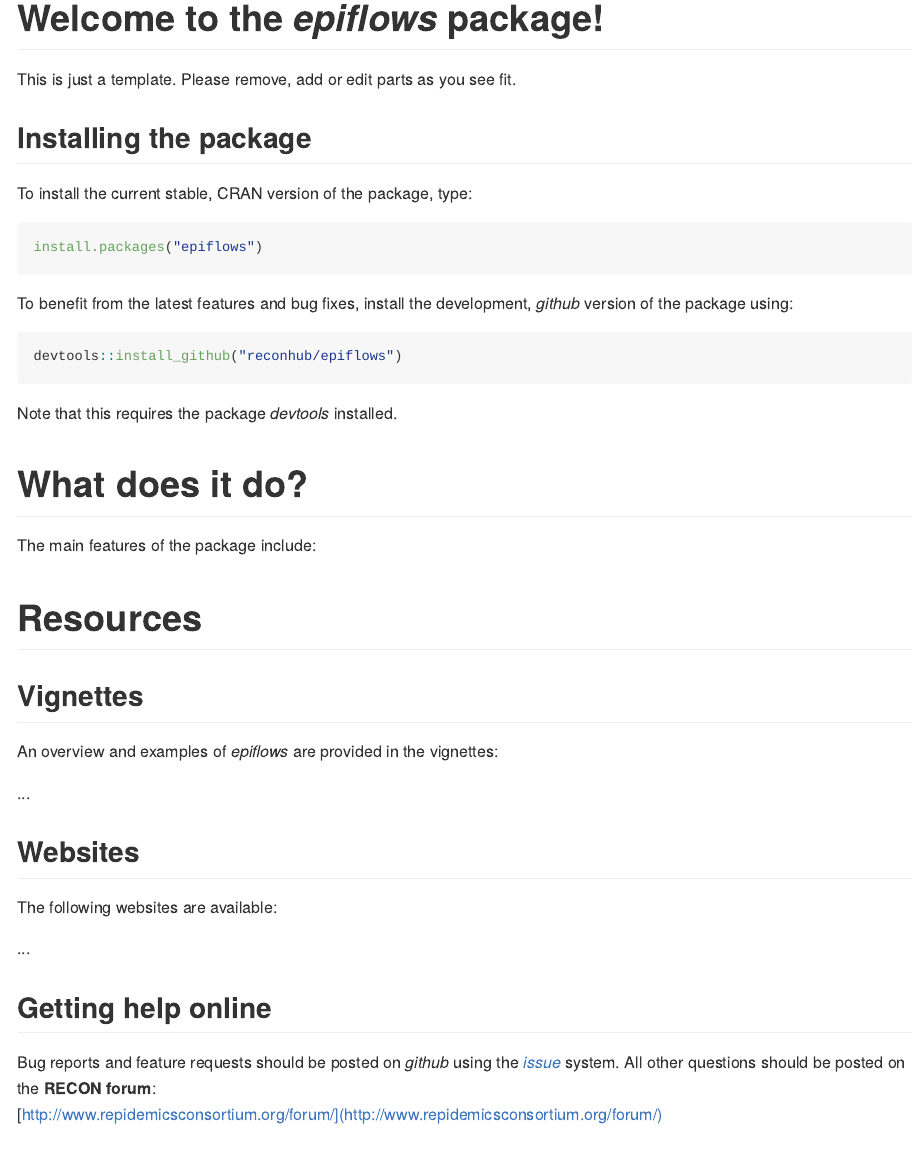
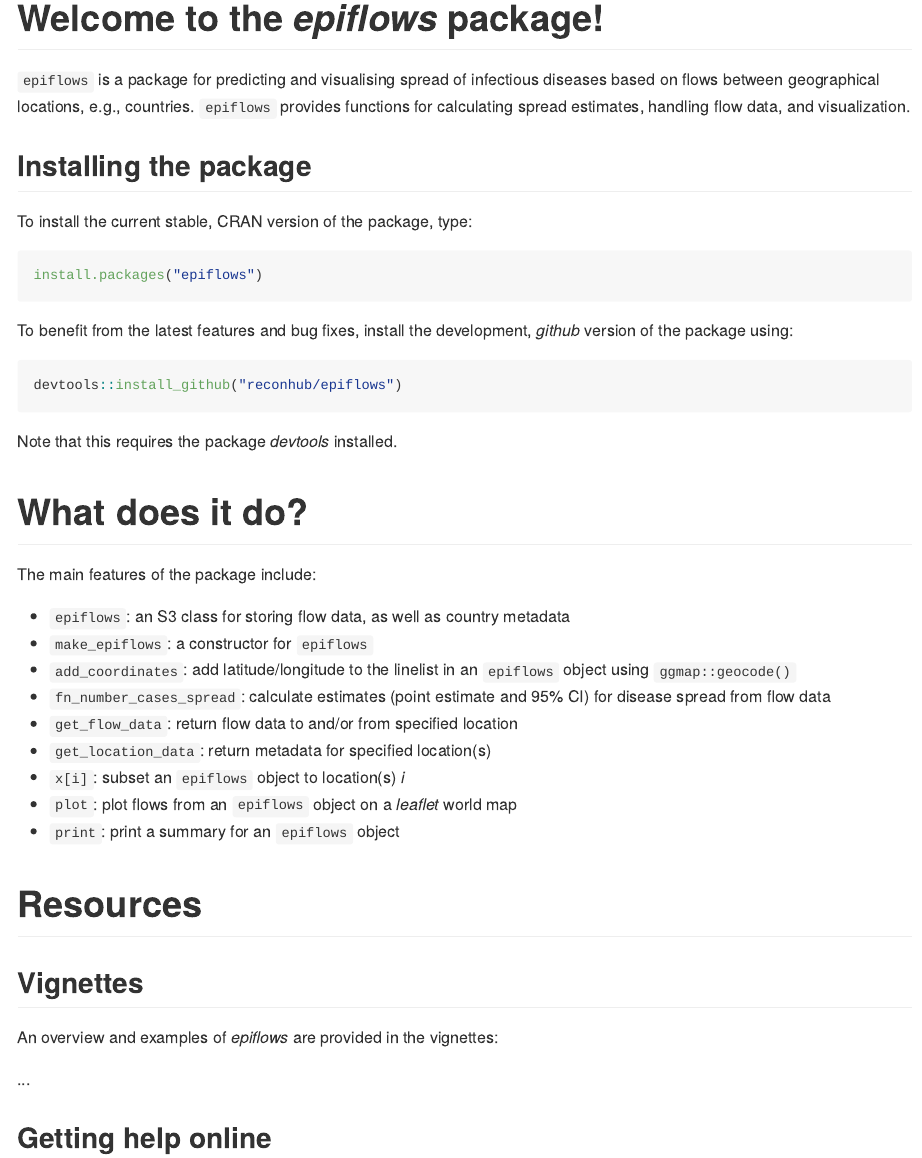
Before and after one commit to reconhub/epiflows, an R Markdown document (README.Rmd): the page in a window 1100 px wide, from its top. The pictures show the output file README.md that the author committed with the source, drawn offline in the style of GitHub; badge pictures from the web are left out.

Commit message:
Updated documentation

```diff
--- a/README.Rmd
+++ b/README.Rmd
@@ -6,7 +6,8 @@
 
 # Welcome to the *epiflows* package!
 
-This is just a template. Please remove, add or edit parts as you see fit.
+`epiflows` is a package for predicting and visualising spread of infectious diseases based on flows between geographical locations, e.g., countries.
+`epiflows` provides functions for calculating spread estimates, handling flow data, and visualization.
 
 ## Installing the package
 
@@ -27,19 +28,21 @@
 
 The main features of the package include:
 
-
+* `epiflows`: an S3 class for storing flow data, as well as country metadata
+* `make_epiflows`: a constructor for `epiflows`
+* `add_coordinates`: add latitude/longitude to the linelist in an `epiflows` object using `ggmap::geocode()`
+* `fn_number_cases_spread`: calculate estimates (point estimate and 95% CI) for disease spread from flow data
+* `get_flow_data`: return flow data to and/or from specified location
+* `get_location_data`: return metadata for specified location(s)
+* `x[i]`: subset an `epiflows` object to location(s) *i*
+* `plot`: plot flows from an `epiflows` object on a *leaflet* world map
+* `print`: print summary for an `epiflows` object
 
 # Resources
 
 ## Vignettes
 
 An overview and examples of *epiflows* are provided in the vignettes:
-
-...
-
-## Websites
-
-The following websites are available:
 
 ...
 
```
Also changed, not shown: R/data.R (+4 -3 lines), README.md, 1 other file.
